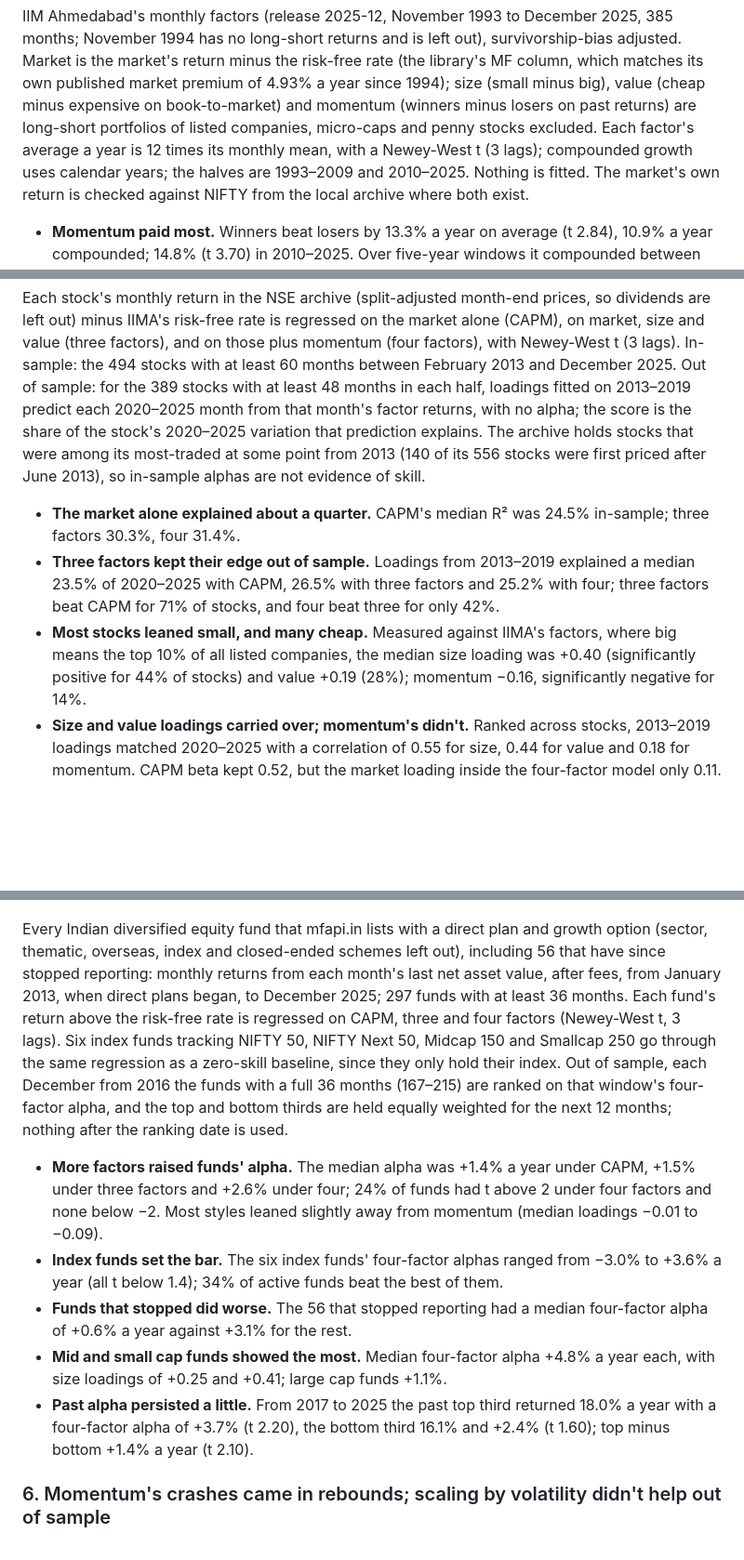
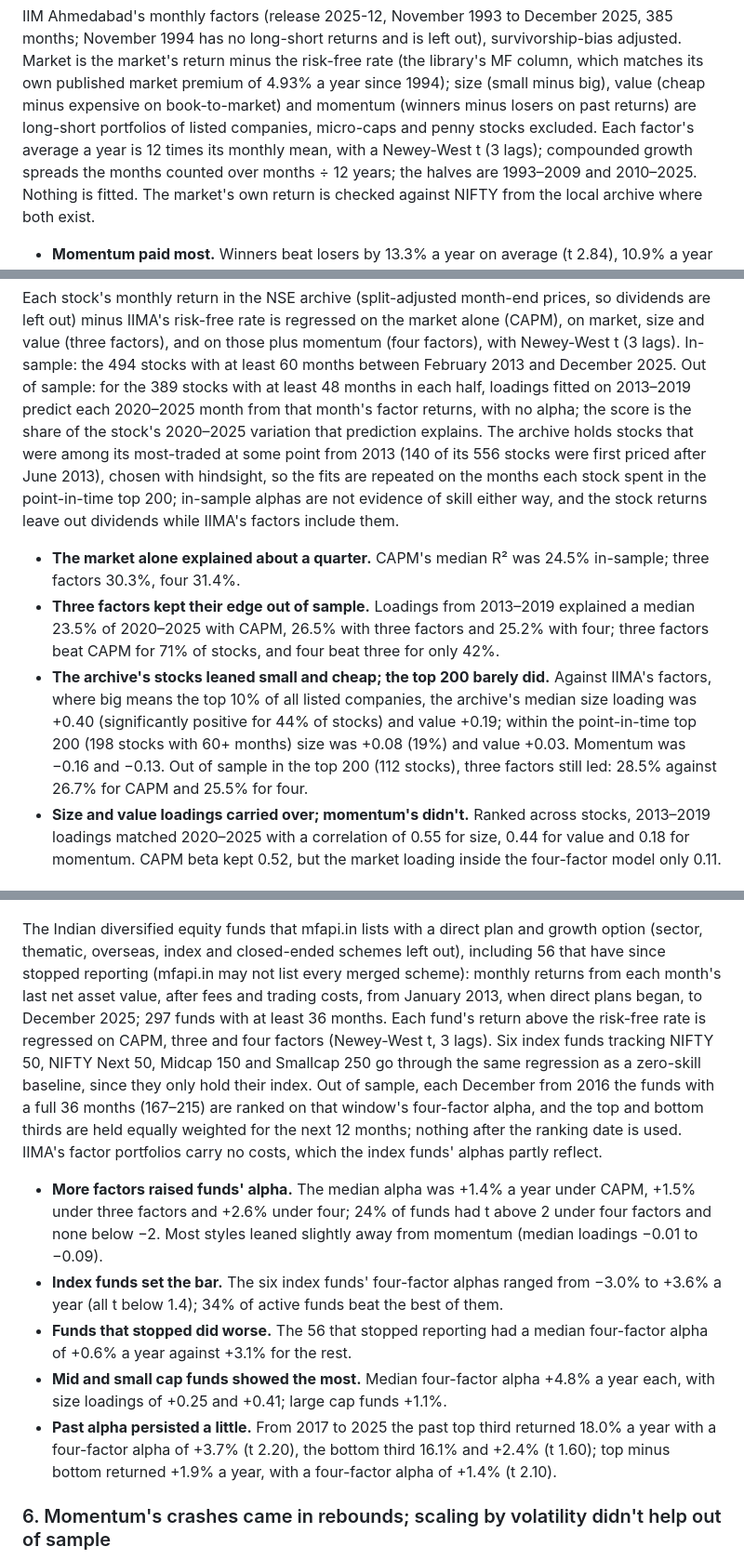
Before and after one commit to Dhirajdas18/fama-french-factors, a Markdown page: README.md, 3 parts joined by grey strips. Shown at 93% size. Drawn GitHub-style; blank space fills up the shorter version.

```diff
--- a/README.md
+++ b/README.md
@@ -34,7 +34,8 @@ the market's return minus the risk-free rate (the library's MF column, which mat
 published market premium of 4.93% a year since 1994); size (small minus big), value (cheap minus
 expensive on book-to-market) and momentum (winners minus losers on past returns) are long-short
 portfolios of listed companies, micro-caps and penny stocks excluded. Each factor's average a year
-is 12 times its monthly mean, with a Newey-West t (3 lags); compounded growth uses calendar years;
+is 12 times its monthly mean, with a Newey-West t (3 lags); compounded growth spreads the months
+counted over months ÷ 12 years;
 the halves are 1993–2009 and 2010–2025. Nothing is fitted. The market's own return is checked
 against NIFTY from the local archive where both exist.
 
@@ -89,16 +96,21 @@ sample: for the 389 stocks with at least 48 months in each half, loadings fitted
 predict each 2020–2025 month from that month's factor returns, with no alpha; the score is the
 share of the stock's 2020–2025 variation that prediction explains. The archive holds stocks that
 were among its most-traded at some point from 2013 (140 of its 556 stocks were first priced after
-June 2013), so in-sample alphas are not evidence of skill.
+June 2013), chosen with hindsight, so the fits are repeated on the months each stock spent in the
+point-in-time top 200; in-sample alphas are not evidence of skill either way, and the stock returns
+leave out dividends while IIMA's factors include them.
 
 - **The market alone explained about a quarter.** CAPM's median R² was 24.5% in-sample; three
   factors 30.3%, four 31.4%.
 - **Three factors kept their edge out of sample.** Loadings from 2013–2019 explained a median 23.5%
   of 2020–2025 with CAPM, 26.5% with three factors and 25.2% with four; three factors beat CAPM for
   71% of stocks, and four beat three for only 42%.
-- **Most stocks leaned small, and many cheap.** Measured against IIMA's factors, where big means the
-  top 10% of all listed companies, the median size loading was +0.40 (significantly positive for
-  44% of stocks) and value +0.19 (28%); momentum −0.16, significantly negative for 14%.
+- **The archive's stocks leaned small and cheap; the top 200 barely did.** Against IIMA's factors,
+  where big means the top 10% of all listed companies, the archive's median size loading was +0.40
+  (significantly positive for 44% of stocks) and value +0.19; within the point-in-time top 200 (198
+  stocks with 60+ months) size was +0.08 (19%) and value +0.03. Momentum was −0.16 and −0.13. Out
+  of sample in the top 200 (112 stocks), three factors still led: 28.5% against 26.7% for CAPM and
+  25.5% for four.
 - **Size and value loadings carried over; momentum's didn't.** Ranked across stocks, 2013–2019
   loadings matched 2020–2025 with a correlation of 0.55 for size, 0.44 for value and 0.18 for
   momentum. CAPM beta kept 0.52, but the market loading inside the four-factor model only 0.11.
@@ -133,16 +145,18 @@ line up with the portfolios' averages, not whether unrelated assets are priced.
 
 <a href="docs/img/funds.png"><picture><source media="(prefers-reduced-motion: reduce)" srcset="docs/img/funds.png"><img src="docs/img/funds.gif" alt="Histogram of 297 Indian active equity funds' four-factor alpha against six index funds, and growth of one rupee in the top and bottom thirds of funds ranked on their past three years' alpha, 2017-2025" width="720"></picture></a>
 
-Every Indian diversified equity fund that mfapi.in lists with a direct plan and growth option
+The Indian diversified equity funds that mfapi.in lists with a direct plan and growth option
 (sector, thematic, overseas, index and closed-ended schemes left out), including 56 that have
-since stopped reporting: monthly returns from each month's last net asset value, after fees, from
+since stopped reporting (mfapi.in may not list every merged scheme): monthly returns from each
+month's last net asset value, after fees and trading costs, from
 January 2013, when direct plans began, to December 2025; 297 funds with at least 36 months. Each
 fund's return above the risk-free rate is regressed on CAPM, three and four factors (Newey-West t,
 3 lags). Six index funds tracking NIFTY 50, NIFTY Next 50, Midcap 150 and Smallcap 250 go through
 the same regression as a zero-skill baseline, since they only hold their index. Out of sample,
 each December from 2016 the funds with a full 36 months (167–215) are ranked on that window's
 four-factor alpha, and the top and bottom thirds are held equally weighted for the next 12 months;
-nothing after the ranking date is used.
+nothing after the ranking date is used. IIMA's factor portfolios carry no costs, which the index
+funds' alphas partly reflect.
 
 - **More factors raised funds' alpha.** The median alpha was +1.4% a year under CAPM, +1.5% under
   three factors and +2.6% under four; 24% of funds had t above 2 under four factors and none below
@@ -155,7 +169,7 @@ nothing after the ranking date is used.
   loadings of +0.25 and +0.41; large cap funds +1.1%.
 - **Past alpha persisted a little.** From 2017 to 2025 the past top third returned 18.0% a year with
   a four-factor alpha of +3.7% (t 2.20), the bottom third 16.1% and +2.4% (t 1.60); top minus
-  bottom +1.4% a year (t 2.10).
+  bottom returned +1.9% a year, with a four-factor alpha of +1.4% (t 2.10).
 
 ### 6. Momentum's crashes came in rebounds; scaling by volatility didn't help out of sample
 
```
Also changed, not shown: other parts of README.md (+25 -15 lines), docs/img/crashes.gif, docs/img/crashes.png, docs/img/momentum.gif, docs/img/momentum.png, docs/img/verdict.gif, docs/img/verdict.png, 8 other files.
